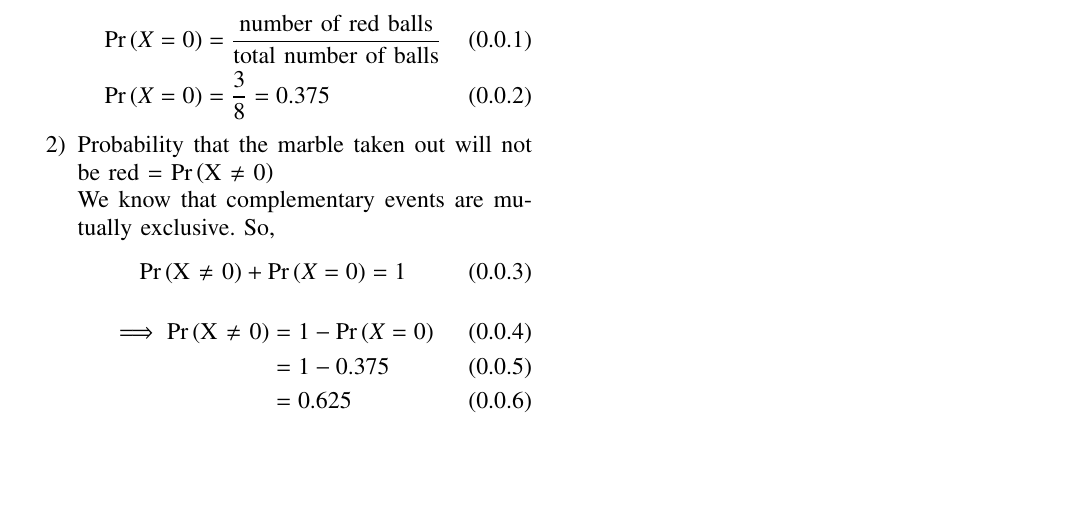
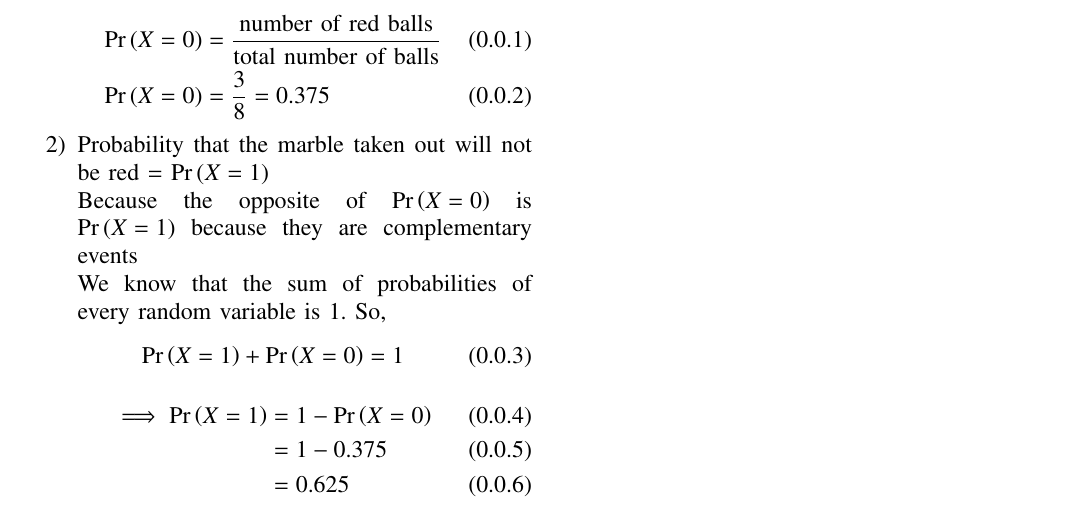
Before and after one commit to AravindShounik/AI1103, a LaTeX problem sheet (Assignment-1/assignment-1.tex): part of the page, cut so that both start at the same text, the shorter picture padded with empty space. Compiled offline with pdfLaTeX.

Commit message:
Update assignment-1.tex

```diff
--- a/Assignment-1/assignment-1.tex
+++ b/Assignment-1/assignment-1.tex
@@ -146,21 +146,22 @@ Let $X \in \{0,1\}$ represent the random variable, where 0 represents a red marb
 
 \item Probability that the ball taken out will be red = \pr{X=0}
 \begin{align}
-    \pr{X=0} &= \frac{\mbox{number of red balls}}{\mbox{total number of balls}}\\
+    \pr{X=0} &= \frac{\text{number of red balls}}{\text{total number of balls}}\\
     \pr{X=0} &= \frac{3}{8} = 0.375
 \end{align}
-\item Probability that the marble taken out will not be red = \pr{\mbox{X $\neq$ 0}}\\
-We know that complementary events are mutually exclusive. So,
+\item Probability that the marble taken out will not be red = \pr{X = 1}\\
+Because the opposite of \pr{X=0} is \pr{X=1} because they are complementary events\\
+We know that the sum of probabilities of every random variable is 1. So,
 \begin{align}
-    \pr{\mbox{X $\neq$ 0}}+\pr{X=0}=1
+    \pr{X = 1}+\pr{X=0}=1
 \end{align}
 \begin{align}
-    \implies \pr{\mbox{X $\neq$ 0}} &= 1 -\pr{X=0} \\
+    \implies \pr{X = 1} &= 1 -\pr{X=0} \\
     &= 1-0.375 \\
     &= 0.625
 \end{align}
 \begin{align}
-    \implies \pr{\mbox{X $\neq$ 0}} = 1 - 0.375 = 0.625
+    \implies \pr{X = 1} = 1 - 0.375 = 0.625
 \end{align}
 \end{enumerate}
 \end{document}
```
